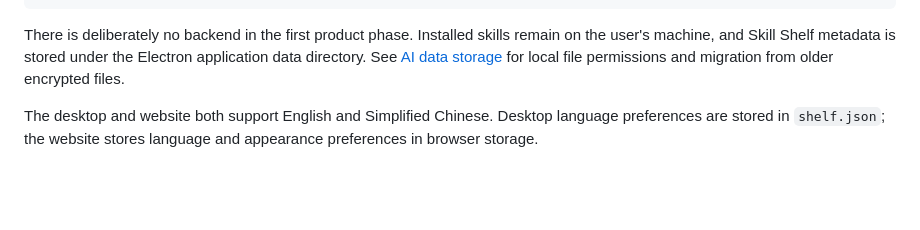
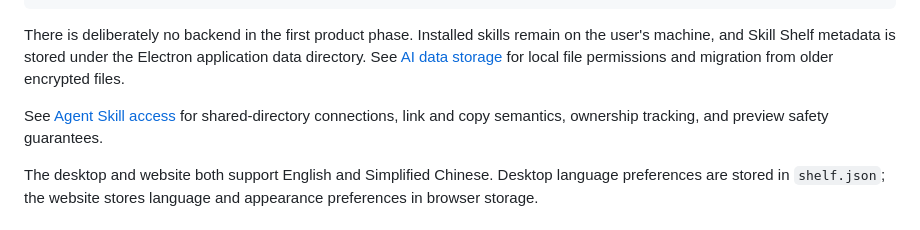
Before and after one commit to voidrinz/skill-shelf, a Markdown page: docs/development.md, the part around the change. GitHub-like rendering; blank space fills up the shorter version.

```diff
--- a/docs/development.md
+++ b/docs/development.md
@@ -22,6 +22,9 @@ There is deliberately no backend in the first product phase. Installed skills
 remain on the user's machine, and Skill Shelf metadata is stored under the
 Electron application data directory. See [AI data storage](ai-storage.md)
 for local file permissions and migration from older encrypted files.
+
+See [Agent Skill access](agent-skill-access.md) for shared-directory connections,
+link and copy semantics, ownership tracking, and preview safety guarantees.
 
 The desktop and website both support English and Simplified Chinese. Desktop
 language preferences are stored in `shelf.json`; the website stores language
```
Also changed, not shown: docs/agent-skill-access.md (added, +99 -0 lines).
